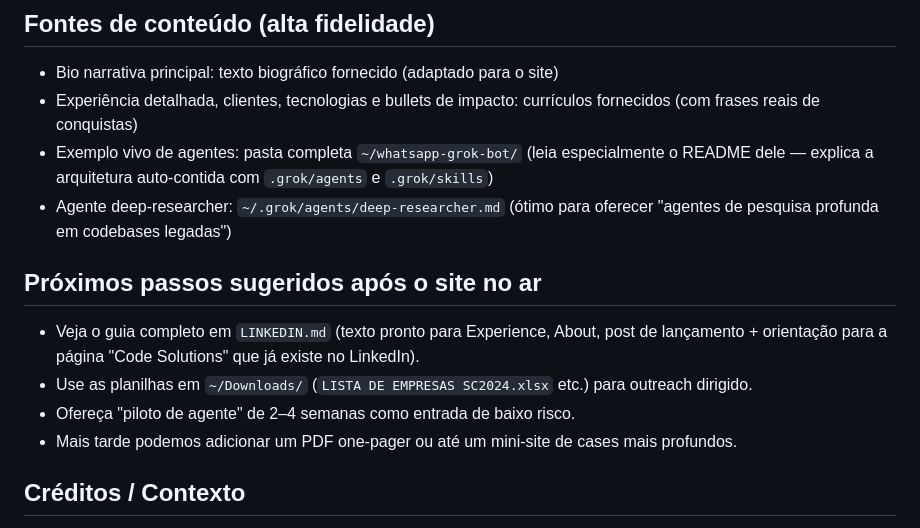
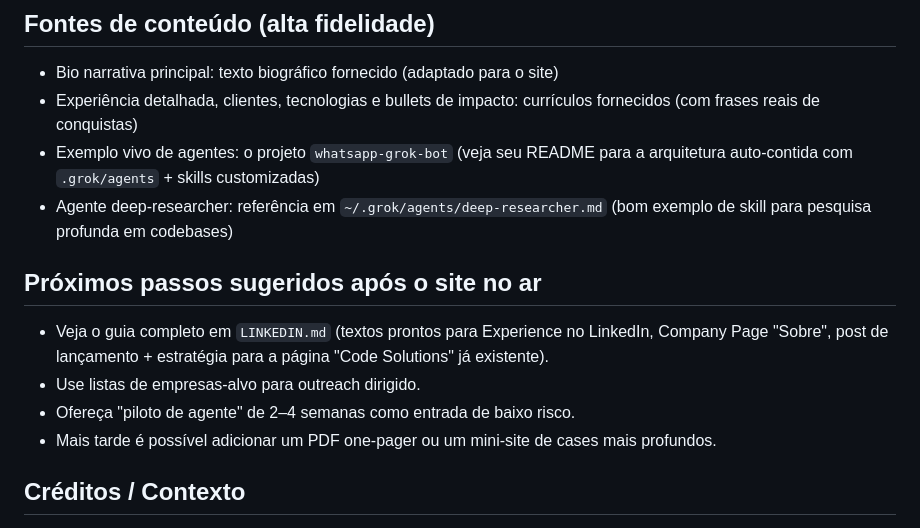
Before and after one commit to ivamartins/code-solutions-site, a Markdown page: README.md, the part around the change. GitHub-like rendering.

Commit message:
docs: further sanitize README (remove personal ~ paths from public docs for cleanliness)

```diff
--- a/README.md
+++ b/README.md
@@ -210,15 +210,15 @@ code-solutions-site/
 
 - Bio narrativa principal: texto biográfico fornecido (adaptado para o site)
 - Experiência detalhada, clientes, tecnologias e bullets de impacto: currículos fornecidos (com frases reais de conquistas)
-- Exemplo vivo de agentes: pasta completa `~/whatsapp-grok-bot/` (leia especialmente o README dele — explica a arquitetura auto-contida com `.grok/agents` e `.grok/skills`)
-- Agente deep-researcher: `~/.grok/agents/deep-researcher.md` (ótimo para oferecer "agentes de pesquisa profunda em codebases legadas")
+- Exemplo vivo de agentes: o projeto `whatsapp-grok-bot` (veja seu README para a arquitetura auto-contida com `.grok/agents` + skills customizadas)
+- Agente deep-researcher: referência em `~/.grok/agents/deep-researcher.md` (bom exemplo de skill para pesquisa profunda em codebases)
 
 ## Próximos passos sugeridos após o site no ar
 
-- Veja o guia completo em `LINKEDIN.md` (texto pronto para Experience, About, post de lançamento + orientação para a página "Code Solutions" que já existe no LinkedIn).
-- Use as planilhas em `~/Downloads/` (`LISTA DE EMPRESAS SC2024.xlsx` etc.) para outreach dirigido.
+- Veja o guia completo em `LINKEDIN.md` (textos prontos para Experience no LinkedIn, Company Page "Sobre", post de lançamento + estratégia para a página "Code Solutions" já existente).
+- Use listas de empresas-alvo para outreach dirigido.
 - Ofereça "piloto de agente" de 2–4 semanas como entrada de baixo risco.
-- Mais tarde podemos adicionar um PDF one-pager ou até um mini-site de cases mais profundos.
+- Mais tarde é possível adicionar um PDF one-pager ou um mini-site de cases mais profundos.
 
 ## Créditos / Contexto
 
```
